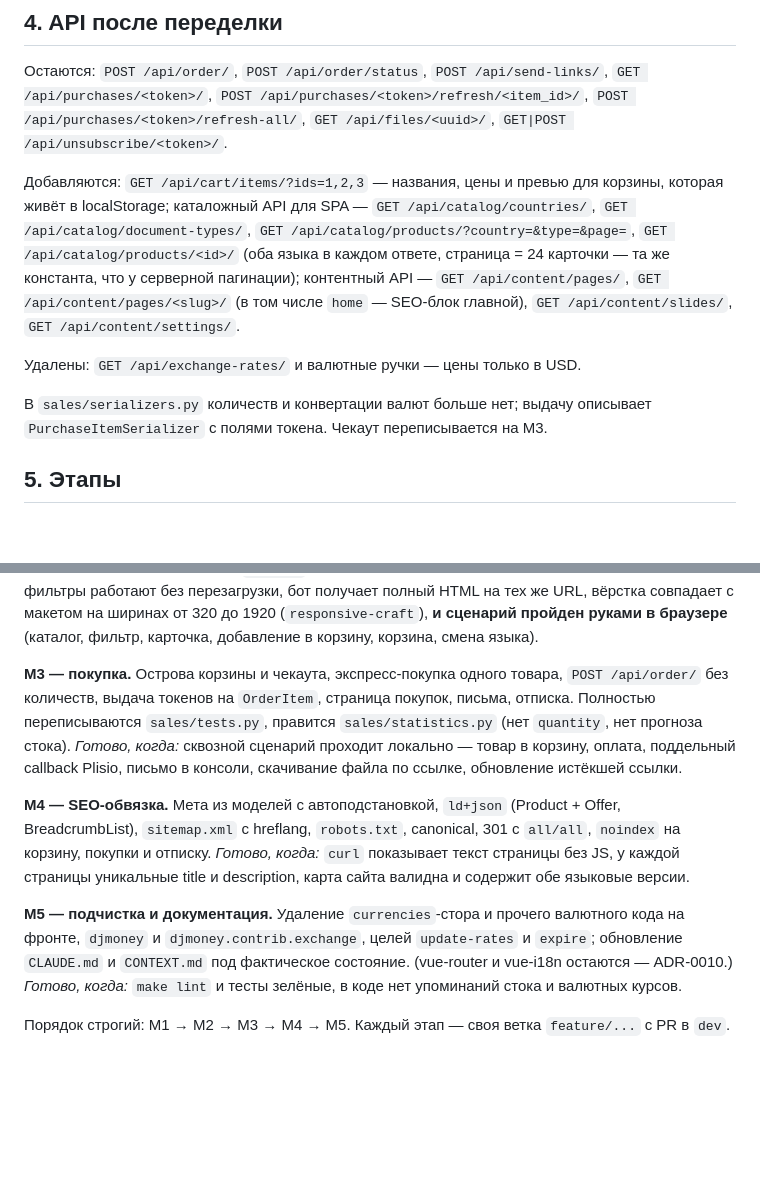
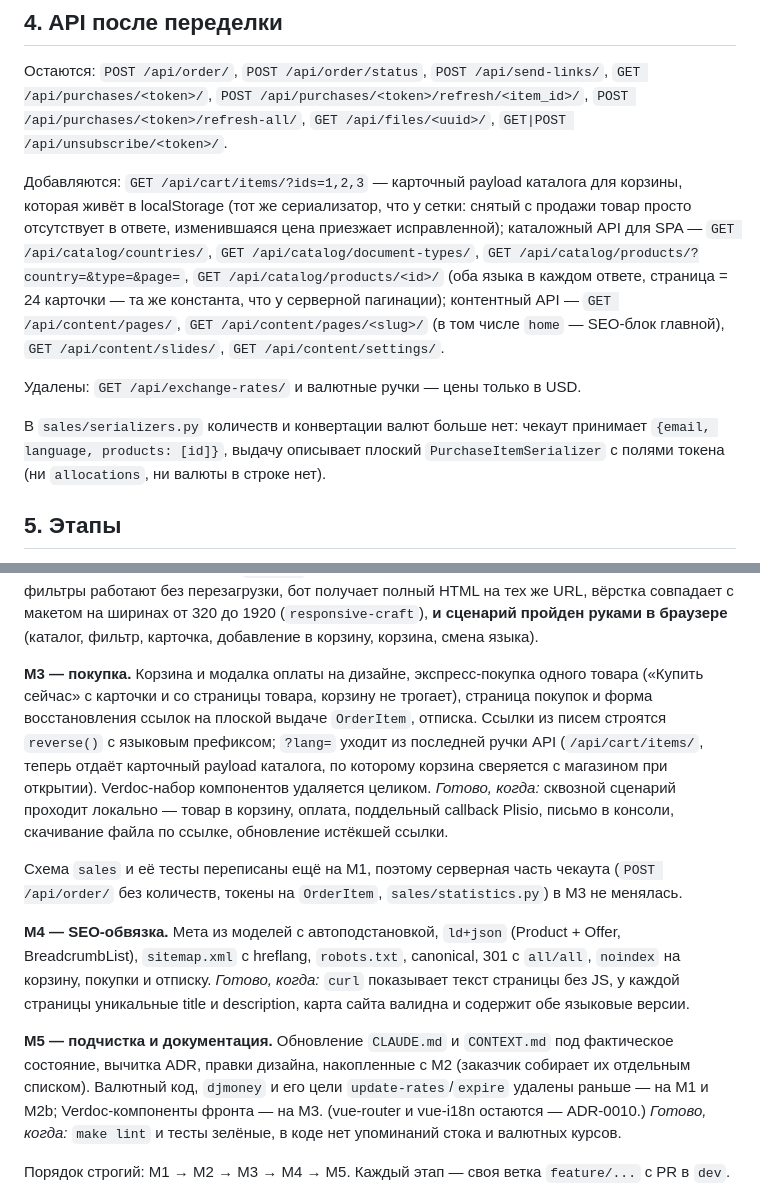
Before and after one commit to RuVl/PsdShop, a Markdown page: docs/plan.md, 2 parts joined by grey strips. Drawn GitHub-style; blank space fills up the shorter version.

```diff
--- a/docs/plan.md
+++ b/docs/plan.md
@@ -161,8 +161,9 @@ PaymentCallbackLog  без изменений
 `POST /api/purchases/<token>/refresh-all/`, `GET /api/files/<uuid>/`,
 `GET|POST /api/unsubscribe/<token>/`.
 
-Добавляются: `GET /api/cart/items/?ids=1,2,3` — названия, цены и превью для корзины, которая
-живёт в localStorage; каталожный API для SPA — `GET /api/catalog/countries/`,
+Добавляются: `GET /api/cart/items/?ids=1,2,3` — карточный payload каталога для корзины, которая
+живёт в localStorage (тот же сериализатор, что у сетки: снятый с продажи товар просто отсутствует
+в ответе, изменившаяся цена приезжает исправленной); каталожный API для SPA — `GET /api/catalog/countries/`,
 `GET /api/catalog/document-types/`, `GET /api/catalog/products/?country=&type=&page=`,
 `GET /api/catalog/products/<id>/` (оба языка в каждом ответе, страница = 24 карточки — та же
 константа, что у серверной пагинации); контентный API — `GET /api/content/pages/`,
@@ -171,8 +172,9 @@ PaymentCallbackLog  без изменений
 
 Удалены: `GET /api/exchange-rates/` и валютные ручки — цены только в USD.
 
-В `sales/serializers.py` количеств и конвертации валют больше нет; выдачу описывает
-`PurchaseItemSerializer` с полями токена. Чекаут переписывается на M3.
+В `sales/serializers.py` количеств и конвертации валют больше нет: чекаут принимает
+`{email, language, products: [id]}`, выдачу описывает плоский `PurchaseItemSerializer` с полями
+токена (ни `allocations`, ни валюты в строке нет).
 
 ## 5. Этапы
 
@@ -191,12 +193,17 @@ _Готово, когда:_ обе языковые версии открыва
 (`responsive-craft`), **и сценарий пройден руками в браузере** (каталог, фильтр, карточка,
 добавление в корзину, корзина, смена языка).
 
-**M3 — покупка.** Острова корзины и чекаута, экспресс-покупка одного товара, `POST /api/order/` без
-количеств, выдача токенов на `OrderItem`, страница покупок, письма, отписка. Полностью
-переписываются `sales/tests.py`, правится `sales/statistics.py` (нет `quantity`, нет прогноза
-стока).
+**M3 — покупка.** Корзина и модалка оплаты на дизайне, экспресс-покупка одного товара («Купить
+сейчас» с карточки и со страницы товара, корзину не трогает), страница покупок и форма
+восстановления ссылок на плоской выдаче `OrderItem`, отписка. Ссылки из писем строятся `reverse()`
+с языковым префиксом; `?lang=` уходит из последней ручки API (`/api/cart/items/`, теперь отдаёт
+карточный payload каталога, по которому корзина сверяется с магазином при открытии). Verdoc-набор
+компонентов удаляется целиком.
 _Готово, когда:_ сквозной сценарий проходит локально — товар в корзину, оплата, поддельный callback
 Plisio, письмо в консоли, скачивание файла по ссылке, обновление истёкшей ссылки.
+
+Схема `sales` и её тесты переписаны ещё на M1, поэтому серверная часть чекаута
+(`POST /api/order/` без количеств, токены на `OrderItem`, `sales/statistics.py`) в M3 не менялась.
 
 **M4 — SEO-обвязка.** Мета из моделей с автоподстановкой, `ld+json` (Product + Offer,
 BreadcrumbList), `sitemap.xml` с hreflang, `robots.txt`, canonical, 301 с `all/all`, `noindex` на
@@ -204,10 +211,10 @@ BreadcrumbList), `sitemap.xml` с hreflang, `robots.txt`, canonical, 301 с `all
 _Готово, когда:_ `curl` показывает текст страницы без JS, у каждой страницы уникальные title и
 description, карта сайта валидна и содержит обе языковые версии.
 
-**M5 — подчистка и документация.** Удаление `currencies`-стора и прочего валютного кода на
-фронте, `djmoney` и `djmoney.contrib.exchange`, целей `update-rates` и `expire`; обновление
-`CLAUDE.md` и `CONTEXT.md` под фактическое состояние. (vue-router и vue-i18n остаются —
-ADR-0010.)
+**M5 — подчистка и документация.** Обновление `CLAUDE.md` и `CONTEXT.md` под фактическое
+состояние, вычитка ADR, правки дизайна, накопленные с M2 (заказчик собирает их отдельным
+списком). Валютный код, `djmoney` и его цели `update-rates`/`expire` удалены раньше — на M1 и
+M2b; Verdoc-компоненты фронта — на M3. (vue-router и vue-i18n остаются — ADR-0010.)
 _Готово, когда:_ `make lint` и тесты зелёные, в коде нет упоминаний стока и валютных курсов.
 
 Порядок строгий: M1 → M2 → M3 → M4 → M5. Каждый этап — своя ветка `feature/...` с PR в `dev`.
```
Also changed, not shown: CLAUDE.md (+32 -8 lines).
